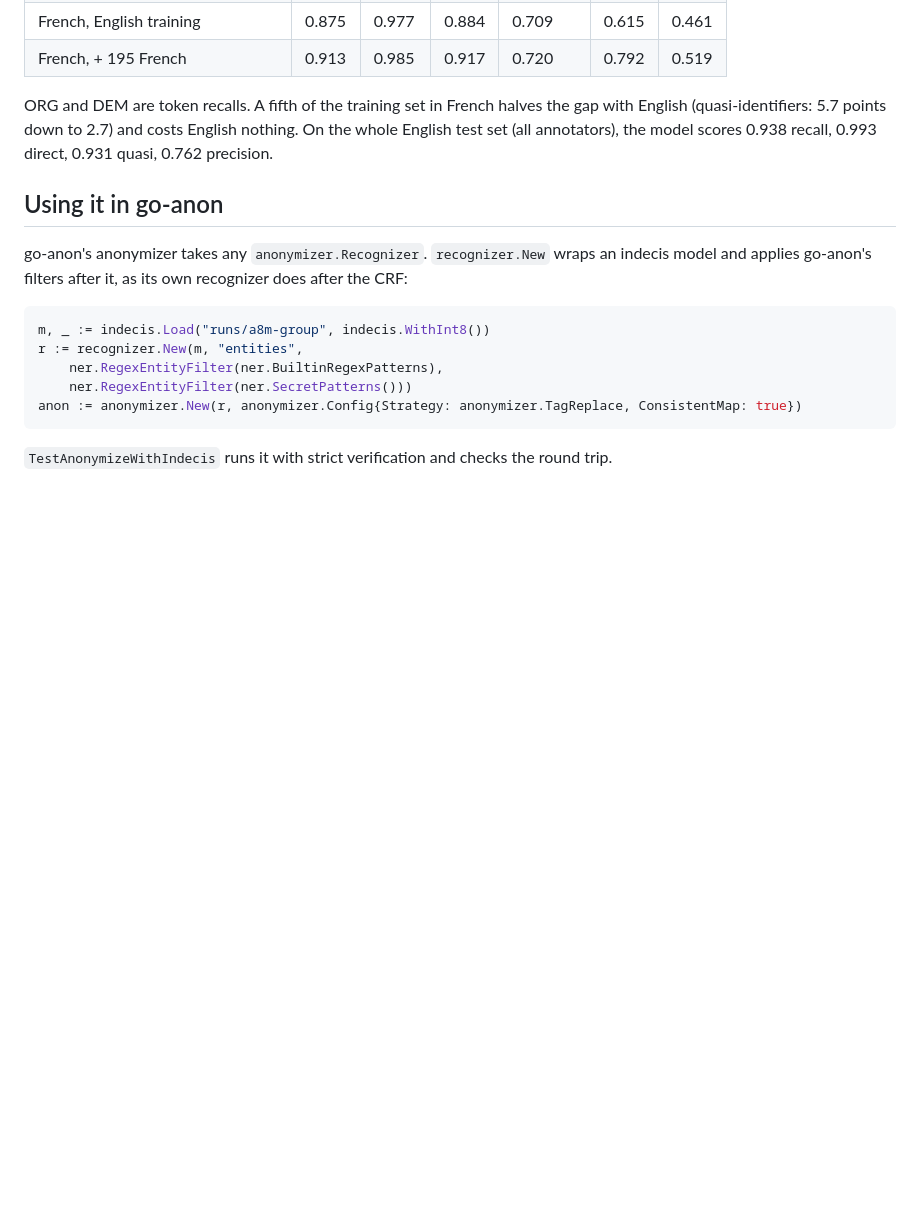
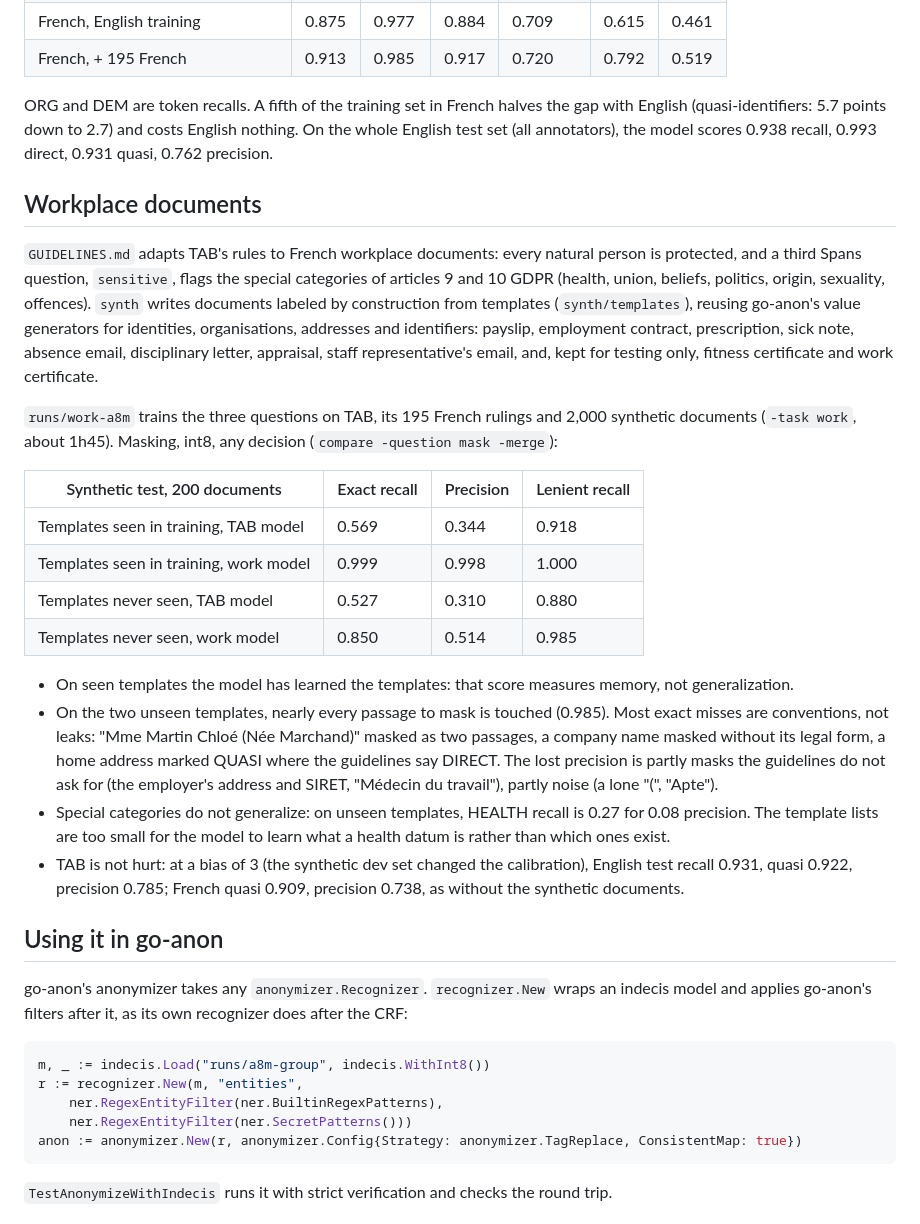
Before and after one commit to Bornholm/indecis-ner, a Markdown page: README.md, the part around the change. Drawn GitHub-style; blank space fills up the shorter version.

Commit message:
docs: report the workplace documents

```diff
--- a/README.md
+++ b/README.md
@@ -87,6 +87,24 @@ Adding 195 training rulings translated the same way (a random sample of 200, 5 l
 
 ORG and DEM are token recalls. A fifth of the training set in French halves the gap with English (quasi-identifiers: 5.7 points down to 2.7) and costs English nothing. On the whole English test set (all annotators), the model scores 0.938 recall, 0.993 direct, 0.931 quasi, 0.762 precision.
 
+## Workplace documents
+
+`GUIDELINES.md` adapts TAB's rules to French workplace documents: every natural person is protected, and a third Spans question, `sensitive`, flags the special categories of articles 9 and 10 GDPR (health, union, beliefs, politics, origin, sexuality, offences). `synth` writes documents labeled by construction from templates (`synth/templates`), reusing go-anon's value generators for identities, organisations, addresses and identifiers: payslip, employment contract, prescription, sick note, absence email, disciplinary letter, appraisal, staff representative's email, and, kept for testing only, fitness certificate and work certificate.
+
+`runs/work-a8m` trains the three questions on TAB, its 195 French rulings and 2,000 synthetic documents (`-task work`, about 1h45). Masking, int8, any decision (`compare -question mask -merge`):
+
+| Synthetic test, 200 documents | Exact recall | Precision | Lenient recall |
+| --- | --- | --- | --- |
+| Templates seen in training, TAB model | 0.569 | 0.344 | 0.918 |
+| Templates seen in training, work model | 0.999 | 0.998 | 1.000 |
+| Templates never seen, TAB model | 0.527 | 0.310 | 0.880 |
+| Templates never seen, work model | 0.850 | 0.514 | 0.985 |
+
+- On seen templates the model has learned the templates: that score measures memory, not generalization.
+- On the two unseen templates, nearly every passage to mask is touched (0.985). Most exact misses are conventions, not leaks: "Mme Martin Chloé (Née Marchand)" masked as two passages, a company name masked without its legal form, a home address marked QUASI where the guidelines say DIRECT. The lost precision is partly masks the guidelines do not ask for (the employer's address and SIRET, "Médecin du travail"), partly noise (a lone "(", "Apte").
+- Special categories do not generalize: on unseen templates, HEALTH recall is 0.27 for 0.08 precision. The template lists are too small for the model to learn what a health datum is rather than which ones exist.
+- TAB is not hurt: at a bias of 3 (the synthetic dev set changed the calibration), English test recall 0.931, quasi 0.922, precision 0.785; French quasi 0.909, precision 0.738, as without the synthetic documents.
+
 ## Using it in go-anon
 
 go-anon's anonymizer takes any `anonymizer.Recognizer`. `recognizer.New` wraps an indecis model and applies go-anon's filters after it, as its own recognizer does after the CRF:
```
